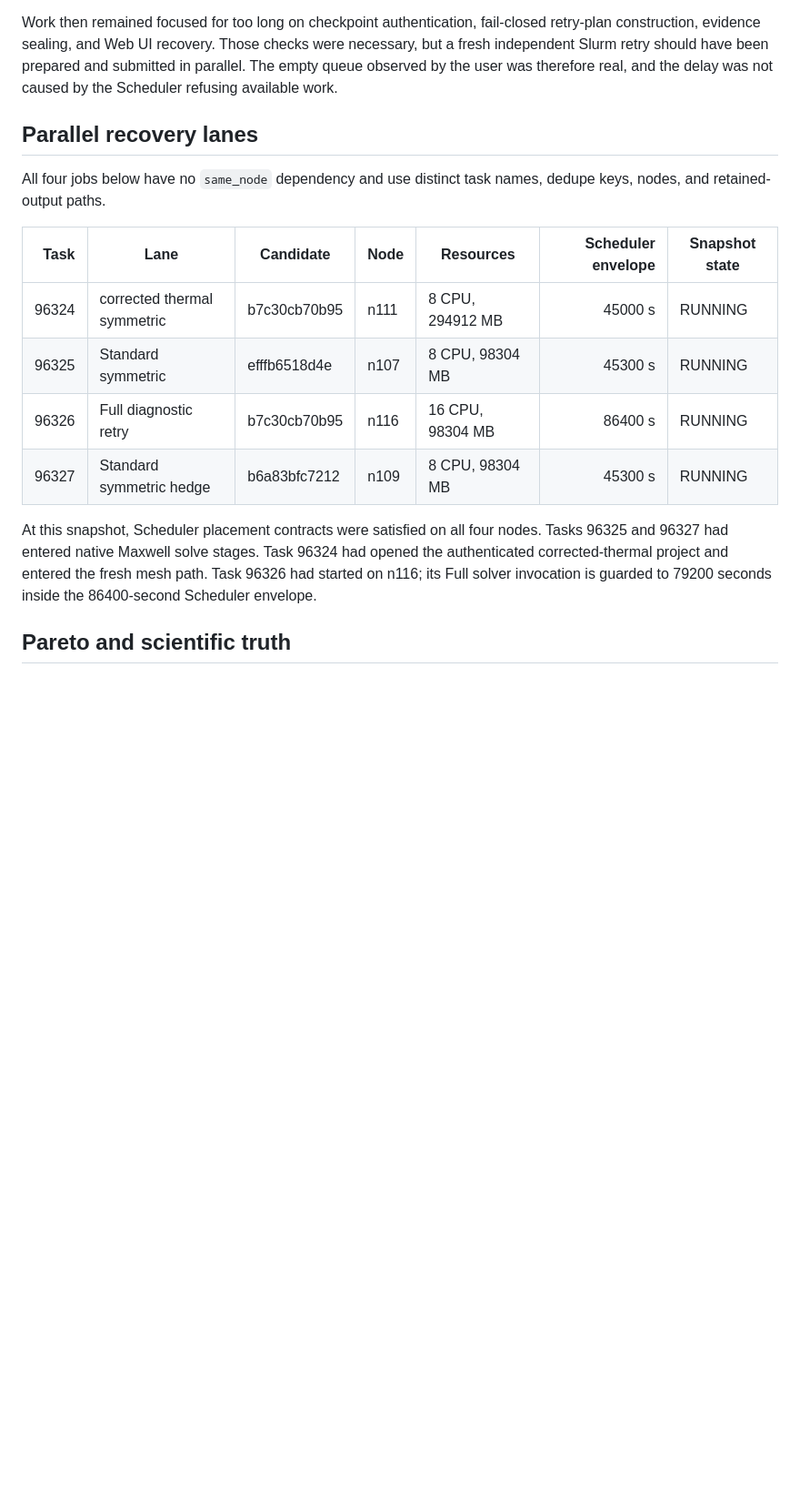
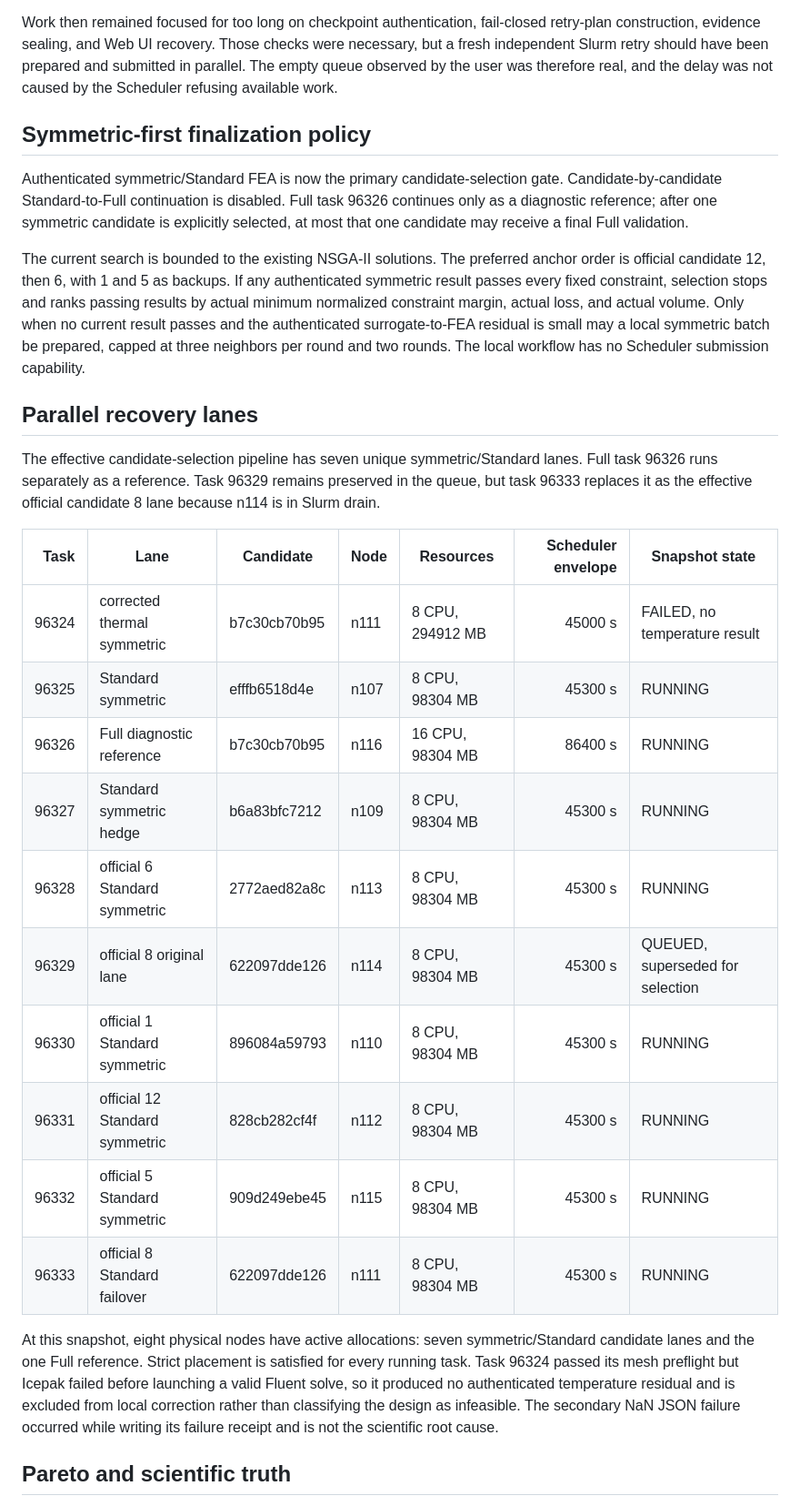
Before and after one commit to Schwalbe262/MFT_1MW_2026, a Markdown page: docs/MFT_GOAL_POSTDEADLINE_EXECUTION_20260726.md, the part around one of its changes. Shown at 91% size. Drawn GitHub-style; blank space fills up the shorter version.

Commit message:
docs: record symmetric-first failover state

```diff
--- a/docs/MFT_GOAL_POSTDEADLINE_EXECUTION_20260726.md
+++ b/docs/MFT_GOAL_POSTDEADLINE_EXECUTION_20260726.md
@@ -39,23 +39,51 @@ been prepared and submitted in parallel. The empty queue observed by the user
 was therefore real, and the delay was not caused by the Scheduler refusing
 available work.
 
+## Symmetric-first finalization policy
+
+Authenticated symmetric/Standard FEA is now the primary candidate-selection
+gate. Candidate-by-candidate Standard-to-Full continuation is disabled. Full
+task 96326 continues only as a diagnostic reference; after one symmetric
+candidate is explicitly selected, at most that one candidate may receive a
+final Full validation.
+
+The current search is bounded to the existing NSGA-II solutions. The preferred
+anchor order is official candidate 12, then 6, with 1 and 5 as backups. If any
+authenticated symmetric result passes every fixed constraint, selection stops
+and ranks passing results by actual minimum normalized constraint margin,
+actual loss, and actual volume. Only when no current result passes and the
+authenticated surrogate-to-FEA residual is small may a local symmetric batch
+be prepared, capped at three neighbors per round and two rounds. The local
+workflow has no Scheduler submission capability.
+
 ## Parallel recovery lanes
 
-All four jobs below have no `same_node` dependency and use distinct task names,
-dedupe keys, nodes, and retained-output paths.
+The effective candidate-selection pipeline has seven unique symmetric/Standard
+lanes. Full task 96326 runs separately as a reference. Task 96329 remains
+preserved in the queue, but task 96333 replaces it as the effective official
+candidate 8 lane because n114 is in Slurm drain.
 
 | Task | Lane | Candidate | Node | Resources | Scheduler envelope | Snapshot state |
 |---:|---|---|---|---|---:|---|
-| 96324 | corrected thermal symmetric | b7c30cb70b95 | n111 | 8 CPU, 294912 MB | 45000 s | RUNNING |
+| 96324 | corrected thermal symmetric | b7c30cb70b95 | n111 | 8 CPU, 294912 MB | 45000 s | FAILED, no temperature result |
 | 96325 | Standard symmetric | efffb6518d4e | n107 | 8 CPU, 98304 MB | 45300 s | RUNNING |
-| 96326 | Full diagnostic retry | b7c30cb70b95 | n116 | 16 CPU, 98304 MB | 86400 s | RUNNING |
+| 96326 | Full diagnostic reference | b7c30cb70b95 | n116 | 16 CPU, 98304 MB | 86400 s | RUNNING |
 | 96327 | Standard symmetric hedge | b6a83bfc7212 | n109 | 8 CPU, 98304 MB | 45300 s | RUNNING |
+| 96328 | official 6 Standard symmetric | 2772aed82a8c | n113 | 8 CPU, 98304 MB | 45300 s | RUNNING |
+| 96329 | official 8 original lane | 622097dde126 | n114 | 8 CPU, 98304 MB | 45300 s | QUEUED, superseded for selection |
+| 96330 | official 1 Standard symmetric | 896084a59793 | n110 | 8 CPU, 98304 MB | 45300 s | RUNNING |
+| 96331 | official 12 Standard symmetric | 828cb282cf4f | n112 | 8 CPU, 98304 MB | 45300 s | RUNNING |
+| 96332 | official 5 Standard symmetric | 909d249ebe45 | n115 | 8 CPU, 98304 MB | 45300 s | RUNNING |
+| 96333 | official 8 Standard failover | 622097dde126 | n111 | 8 CPU, 98304 MB | 45300 s | RUNNING |
 
-At this snapshot, Scheduler placement contracts were satisfied on all four
-nodes. Tasks 96325 and 96327 had entered native Maxwell solve stages. Task
-96324 had opened the authenticated corrected-thermal project and entered the
-fresh mesh path. Task 96326 had started on n116; its Full solver invocation is
-guarded to 79200 seconds inside the 86400-second Scheduler envelope.
+At this snapshot, eight physical nodes have active allocations: seven
+symmetric/Standard candidate lanes and the one Full reference. Strict
+placement is satisfied for every running task. Task 96324 passed its mesh
+preflight but Icepak failed before launching a valid Fluent solve, so it
+produced no authenticated temperature residual and is excluded from local
+correction rather than classifying the design as infeasible. The secondary
+NaN JSON failure occurred while writing its failure receipt and is not the
+scientific root cause.
 
 ## Pareto and scientific truth
 
```
Also changed, not shown: other parts of docs/MFT_GOAL_POSTDEADLINE_EXECUTION_20260726.md (+7 -1 lines).
